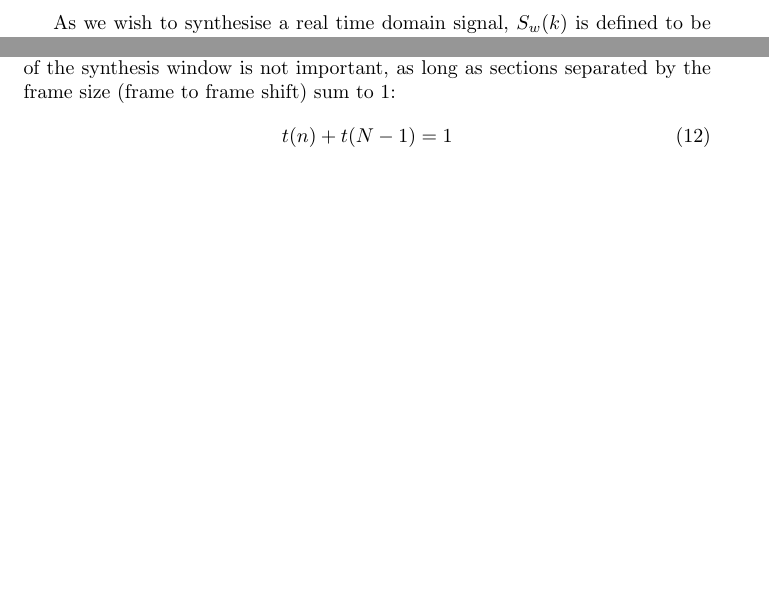
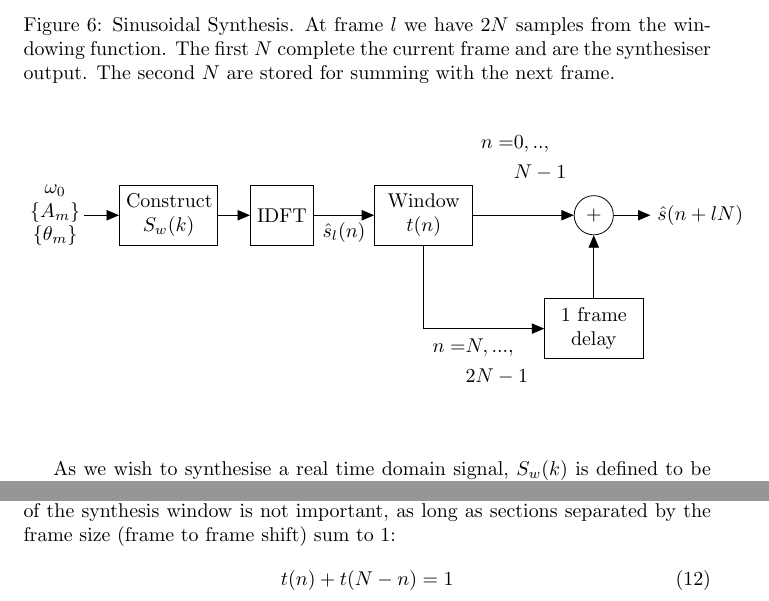
Before and after one commit to drowe67/codec2, a LaTeX document (doc/codec2.tex): two parts of page 11 of 14 before the commit and two parts of page 11 of 15 after it, joined at a grey line, cut at the place of the change, the shorter picture padded with empty space. The pictures show the PDF file doc/codec2.pdf that the author committed with the source.

Commit message:
sinusoidal synthesiser figure

```diff
--- a/doc/codec2.tex
+++ b/doc/codec2.tex
@@ -339,11 +339,39 @@ The DFT indexes $a_m, b_m$ select the band of $S_w(k)$ containing the $m$-th har
 
 Synthesis is achieved by constructing an estimate of the original speech spectrum using the sinusoidal model parameters for the current frame. This information is then transformed to the time domain using an Inverse DFT (IDFT). To produce a continuous time domain waveform the IDFTs from adjacent frames are smoothly interpolated using a weighted overlap add procedure \cite{mcaulay1986speech}.
 
+\begin{figure}[h]
+\caption{Sinusoidal Synthesis.  At frame $l$ we have $2N$ samples from the windowing function.  The first $N$ complete the current frame and are the synthesiser output. The second $N$ are stored for summing with the next frame.}
+\label{fig:synthesis}
+\begin{center}
+\begin{tikzpicture}[auto, node distance=2cm,>=triangle 45,x=1.0cm,y=1.0cm, align=center]
+
+\node [input] (rinput) {};
+\node [block, right of=rinput,node distance=1.5cm,text width=1.5cm] (construct) {Construct $S_w(k)$};
+\node [block, right of=construct,node distance=2cm] (idft) {IDFT};
+\node [block, right of=idft,node distance=2.5cm,text width=1.5cm] (window) {Window $t(n)$};
+\node [circ, right of=window,node distance=3cm] (sum) {$+$};
+\node [block, below of=sum,text width=1.5cm] (delay) {1 frame delay};
+\node [output, right of=sum,node distance=1cm] (routput) {};
+
+\draw [->] node[left of=rinput,node distance=0.5cm] {$\omega_0$\\$\{A_m\}$\\$\{\theta_m\}$} (rinput) -- (construct);
+\draw [->] (construct) --(idft);
+\draw [->] (idft) --  node[below] {$\hat{s}_l(n)$} (window);
+\draw [->] (window) -- node[above of=window, node distance=1cm]
+  {$\begin{aligned} n =& 0,..,\\ & N-1 \end{aligned}$} (sum);
+\draw [->] (window) |-  (delay)  node[left of=delay,below, node distance=2cm]
+  {$\begin{aligned} n =& N,...,\\ & 2N-1 \end{aligned}$};
+\draw [->] (delay) -- (sum);
+\draw [->] (sum) -- (routput) node[right] {$\hat{s}(n+lN)$};
+
+\end{tikzpicture}
+\end{center}
+\end{figure}
+
 The synthetic speech spectrum is constructed using the sinusoidal model parameters by populating a DFT array $\hat{S}_w(k)$ with weighted impulses at the harmonic centres:
 \begin{equation}
 \begin{split}
 \hat{S}_w(k) &= \begin{cases}
-                A_m e^{\theta_m}, & m=1..L \\
+                A_m e^{j\theta_m}, & m=1..L \\
                 0, & otherwise
                 \end{cases} \\
 k &= \left \lfloor \frac{m \omega_0 N_{dft}}{2 \pi} + 0.5 \right \rfloor
@@ -372,7 +400,7 @@ t(n) = \begin{cases}
 \end{equation}
 The frame size, $N=80$, is the same as the encoder. The shape and overlap of the synthesis window is not important, as long as sections separated by the frame size (frame to frame shift) sum to 1:
 \begin{equation}
-t(n) + t(N-1) = 1
+t(n) + t(N-n) = 1
 \end{equation}
 The continuous synthesised speech signal $\hat{s}(n)$ for the $l$-th frame is obtained using:
 \begin{equation}
```
Also changed, not shown: doc/codec2.pdf, doc/codec2.tex (6 more changed lines).
